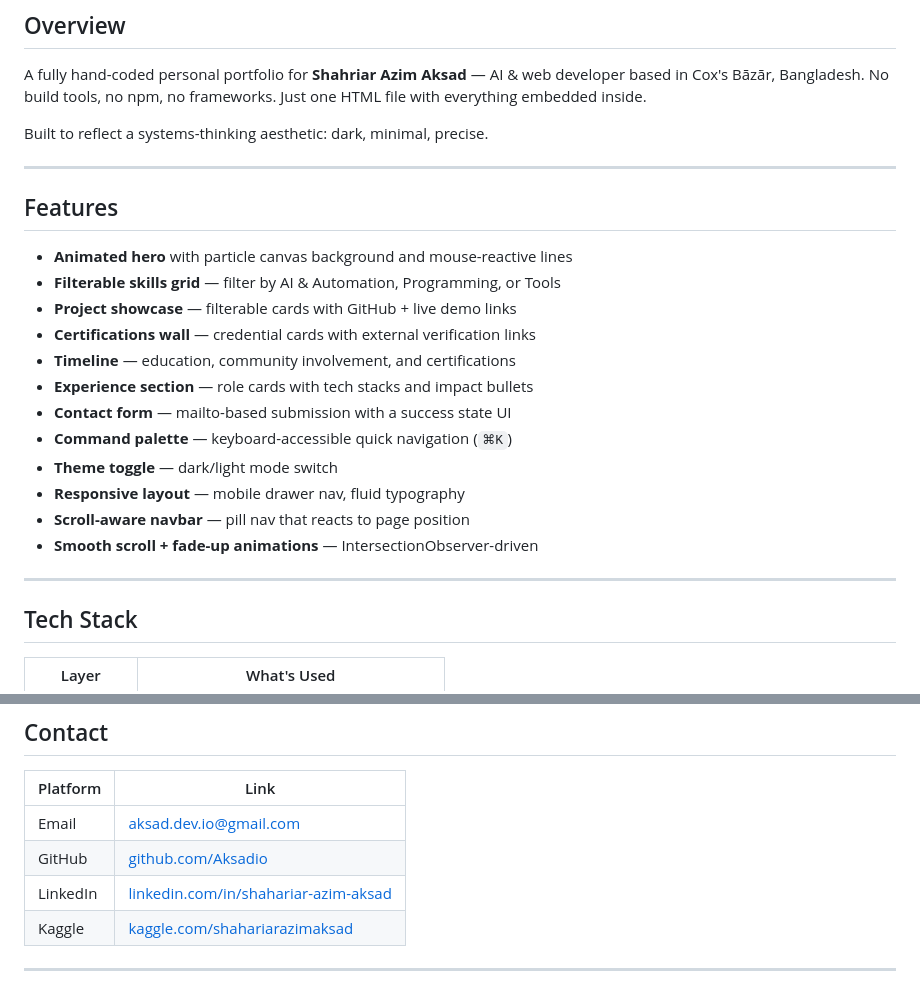
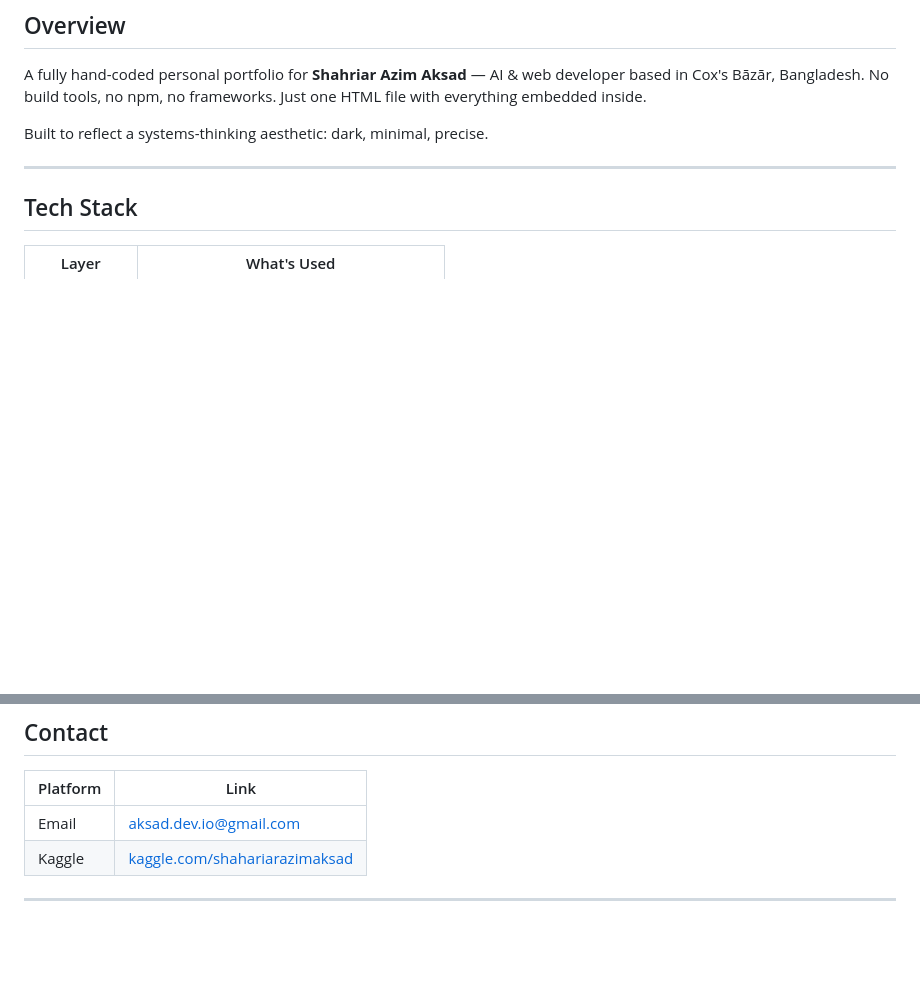
Before and after one commit to Aksadio/Aksad, a Markdown page: README.md, 2 parts joined by grey strips. Rendered like a GitHub page; blank space fills up the shorter version.

```diff
--- a/README.md
+++ b/README.md
@@ -16,21 +16,6 @@ Built to reflect a systems-thinking aesthetic: dark, minimal, precise.
 
 ---
 
-## Features
-
-- **Animated hero** with particle canvas background and mouse-reactive lines
-- **Filterable skills grid** — filter by AI & Automation, Programming, or Tools
-- **Project showcase** — filterable cards with GitHub + live demo links
-- **Certifications wall** — credential cards with external verification links
-- **Timeline** — education, community involvement, and certifications
-- **Experience section** — role cards with tech stacks and impact bullets
-- **Contact form** — mailto-based submission with a success state UI
-- **Command palette** — keyboard-accessible quick navigation (`⌘K`)
-- **Theme toggle** — dark/light mode switch
-- **Responsive layout** — mobile drawer nav, fluid typography
-- **Scroll-aware navbar** — pill nav that reacts to page position
-- **Smooth scroll + fade-up animations** — IntersectionObserver-driven
----
 
 ## Tech Stack
 
@@ -123,8 +108,6 @@ Edit those arrays to update content — no need to touch the HTML or CSS.
 | Platform | Link |
 |---|---|
 | Email | aksad.dev.io@gmail.com |
-| GitHub | [github.com/Aksadio](https://github.com/Aksadio) |
-| LinkedIn | [linkedin.com/in/shahariar-azim-aksad](https://www.linkedin.com/in/shahariar-azim-aksad-69aaaa3b8/) |
 | Kaggle | [kaggle.com/shahariarazimaksad](https://www.kaggle.com/shahariarazimaksad) |
 
 ---
```
